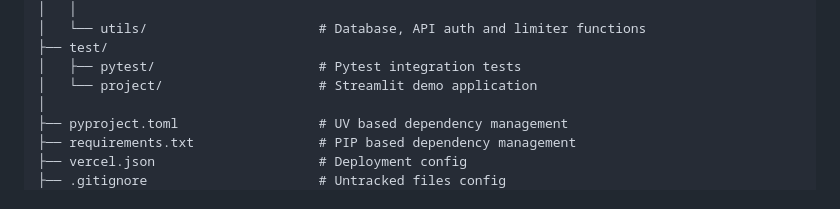
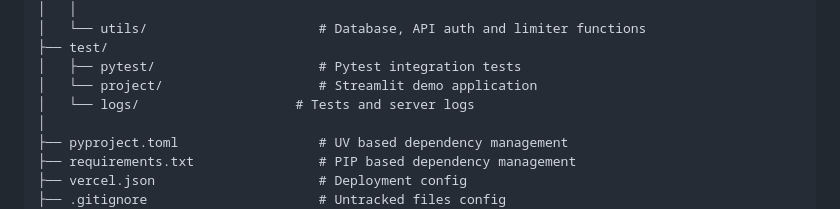
Before and after one commit to TanishkBhatt/MathAPI, a Markdown page: README.md, the part around the change. Rendered like a GitHub page.

```diff
--- a/README.md
+++ b/README.md
@@ -135,6 +135,7 @@ MathAPI/
 ├── test/
 │   ├── pytest/                     # Pytest integration tests
 │   └── project/                    # Streamlit demo application
+│   └── logs/                    # Tests and server logs
 │
 ├── pyproject.toml                  # UV based dependency management
 ├── requirements.txt                # PIP based dependency management
```
